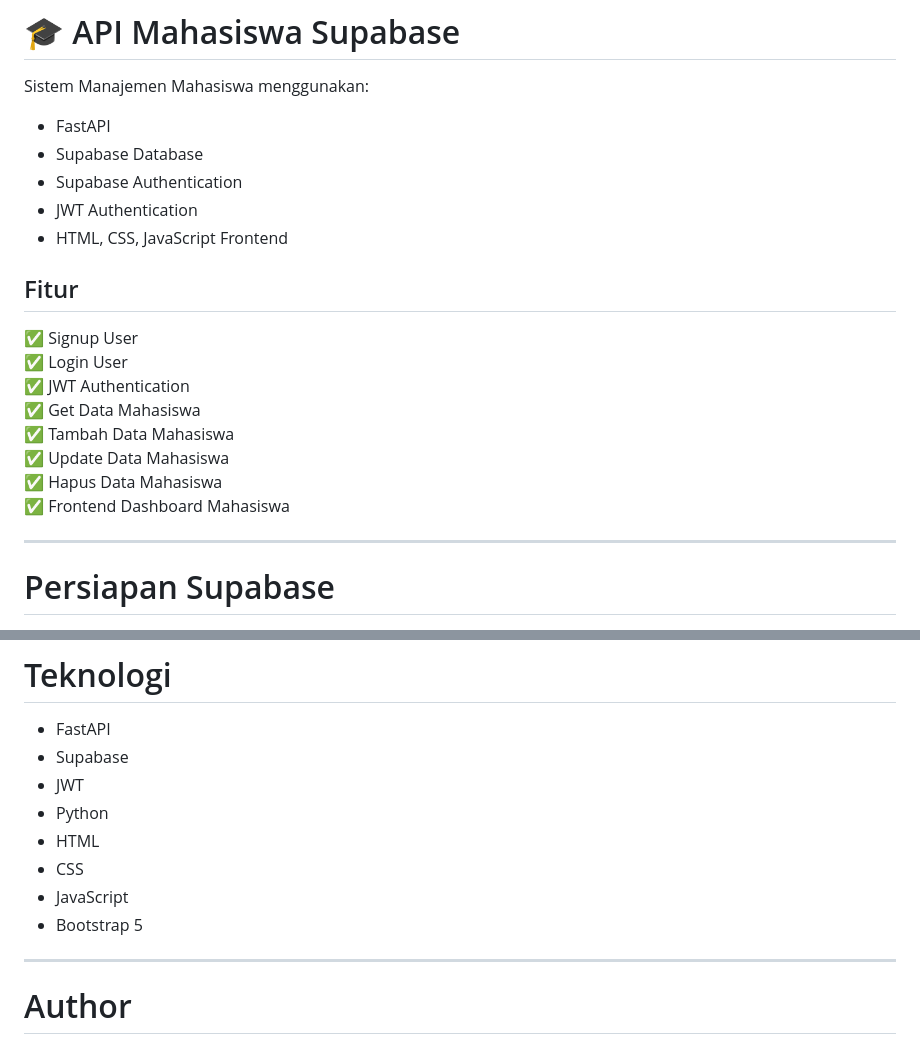
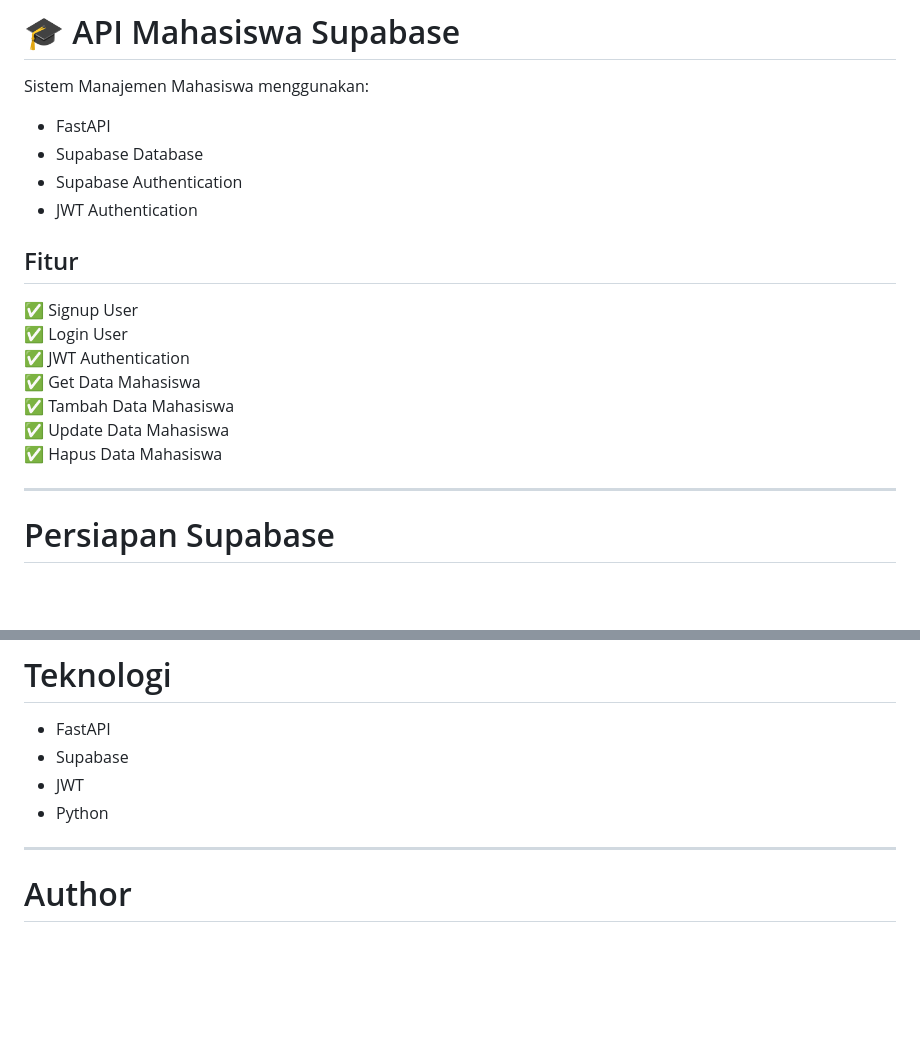
Before and after one commit to firsarasen/restfulapi_supabase, a Markdown page: README.md, 2 parts joined by grey strips. Drawn GitHub-style; blank space fills up the shorter version.

```diff
--- a/README.md
+++ b/README.md
@@ -8,7 +8,6 @@ Sistem Manajemen Mahasiswa menggunakan:
 - Supabase Database
 - Supabase Authentication
 - JWT Authentication
-- HTML, CSS, JavaScript Frontend
 
 ## Fitur
 
@@ -19,7 +18,6 @@ Sistem Manajemen Mahasiswa menggunakan:
 ✅ Tambah Data Mahasiswa
 ✅ Update Data Mahasiswa
 ✅ Hapus Data Mahasiswa
-✅ Frontend Dashboard Mahasiswa
 
 ---
 
@@ -318,10 +316,6 @@ DELETE /mahasiswa/{id}
 - Supabase
 - JWT
 - Python
-- HTML
-- CSS
-- JavaScript
-- Bootstrap 5
 
 ---
 
```
